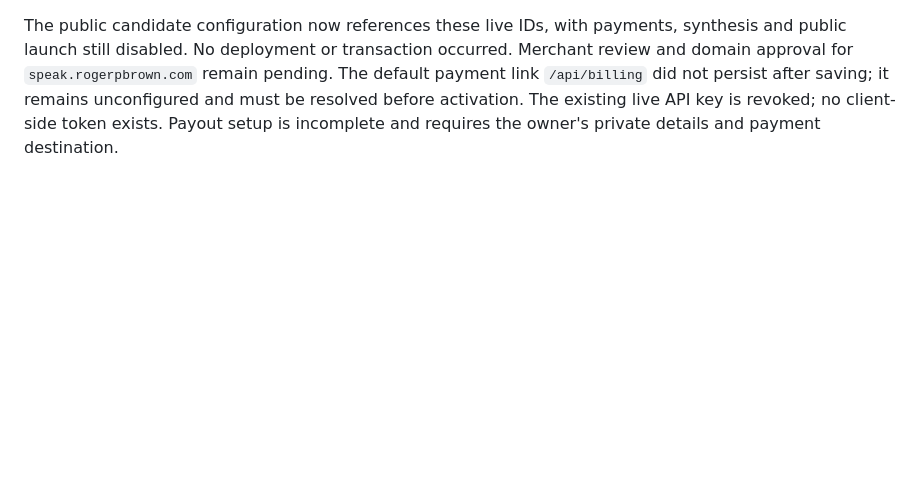
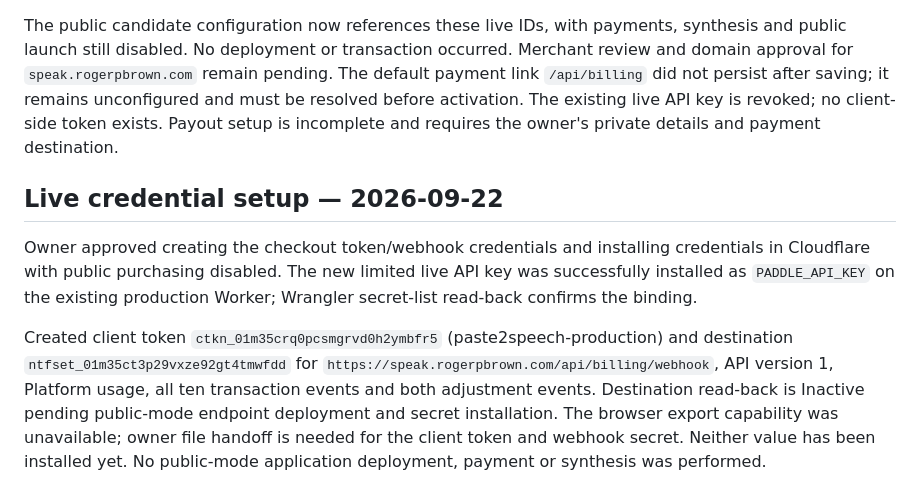
Before and after one commit to n6s/paste2speech, a Markdown page: docs/public-launch-release.md, the part around the change. GitHub-like rendering; blank space fills up the shorter version.

Commit message:
Record approved live credential setup and pending transfer

```diff
--- a/docs/public-launch-release.md
+++ b/docs/public-launch-release.md
@@ -188,3 +188,19 @@ The default payment link `/api/billing` did not persist after saving; it remains
 unconfigured and must be resolved before activation.
 The existing live API key is revoked; no client-side token exists. Payout setup
 is incomplete and requires the owner's private details and payment destination.
+
+## Live credential setup — 2026-09-22
+
+Owner approved creating the checkout token/webhook credentials and installing
+credentials in Cloudflare with public purchasing disabled. The new limited live
+API key was successfully installed as `PADDLE_API_KEY` on the existing production
+Worker; Wrangler secret-list read-back confirms the binding.
+
+Created client token `ctkn_01m35crq0pcsmgrvd0h2ymbfr5` (paste2speech-production)
+and destination `ntfset_01m35ct3p29vxze92gt4tmwfdd` for
+`https://speak.rogerpbrown.com/api/billing/webhook`, API version 1, Platform usage,
+all ten transaction events and both adjustment events. Destination read-back is
+Inactive pending public-mode endpoint deployment and secret installation.
+The browser export capability was unavailable; owner file handoff is needed for
+the client token and webhook secret. Neither value has been installed yet.
+No public-mode application deployment, payment or synthesis was performed.
```
